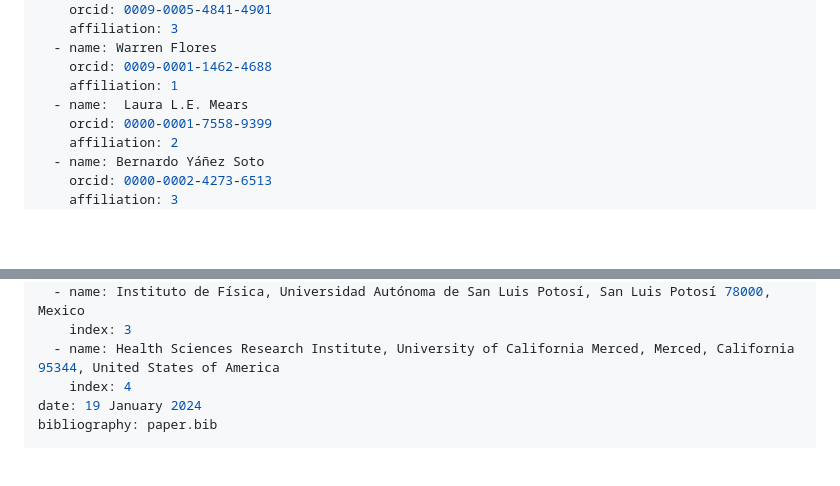
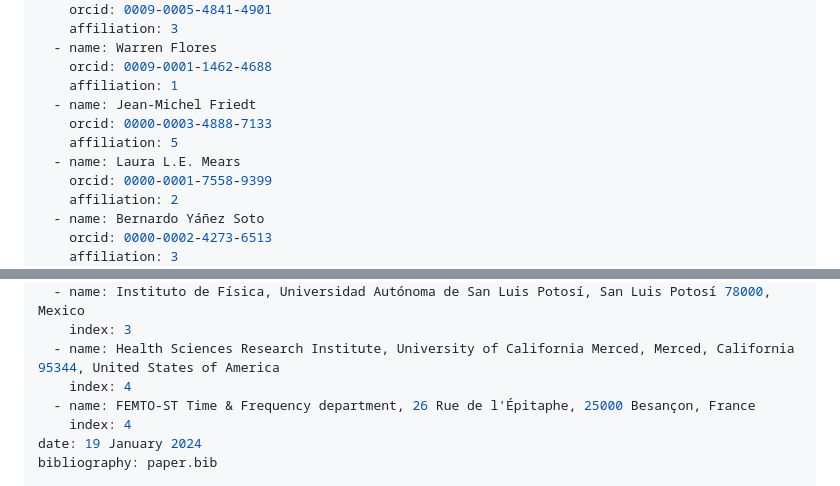
Before and after one commit to b-pardi/pyQCM, a Markdown page: paper.md, 2 parts joined by grey strips. Drawn GitHub-style; blank space fills up the shorter version.

Commit message:
added coauthor to paper

```diff
--- a/paper.md
+++ b/paper.md
@@ -21,7 +21,10 @@ authors:
   - name: Warren Flores
     orcid: 0009-0001-1462-4688
     affiliation: 1
-  - name:  Laura L.E. Mears
+  - name: Jean-Michel Friedt
+    orcid: 0000-0003-4888-7133
+    affiliation: 5
+  - name: Laura L.E. Mears
     orcid: 0000-0001-7558-9399
     affiliation: 2
   - name: Bernardo Yáñez Soto
@@ -38,6 +41,8 @@ affiliations:
   - name: Instituto de Física, Universidad Autónoma de San Luis Potosí, San Luis Potosí 78000, Mexico
     index: 3
   - name: Health Sciences Research Institute, University of California Merced, Merced, California 95344, United States of America
+    index: 4
+  - name: FEMTO-ST Time & Frequency department, 26 Rue de l'Épitaphe, 25000 Besançon, France
     index: 4
 date: 19 January 2024
 bibliography: paper.bib
```
